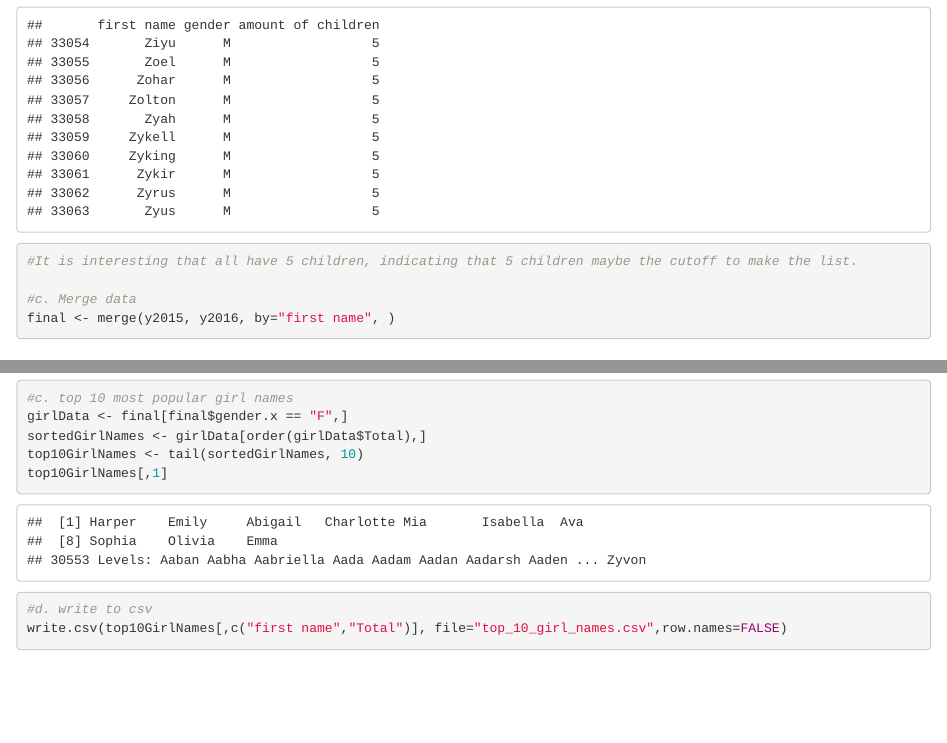
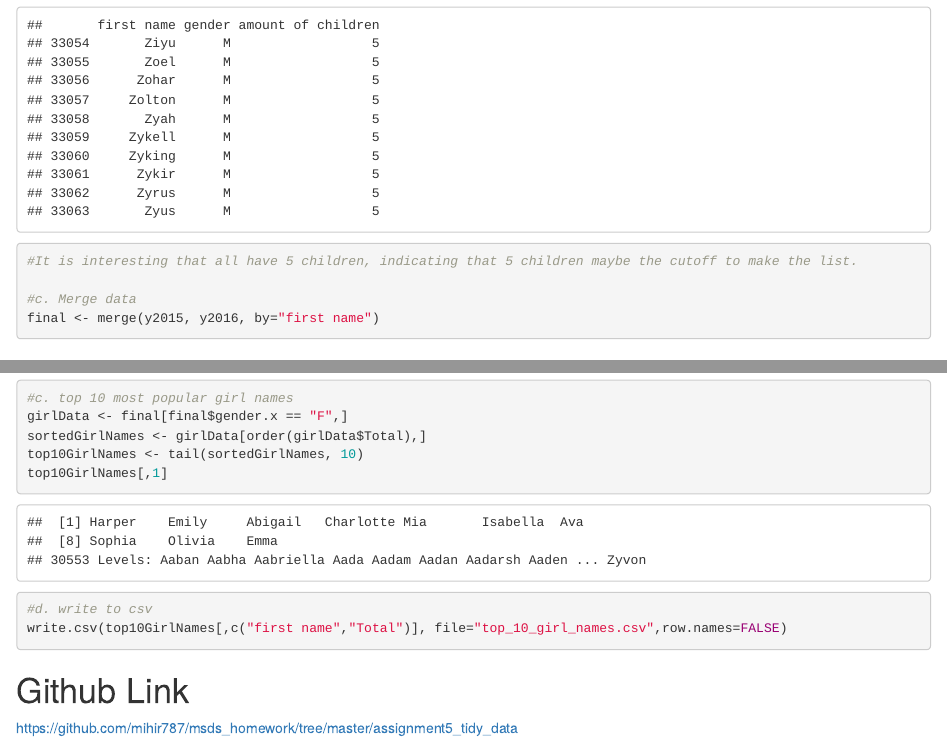
Before and after one commit to mihir787/msds_homework, an R Markdown document (assignment5_tidy_data/tidy_data.Rmd): the page in a window 1100 px wide, from 1310 px down, and a second part further down, joined at a grey line. The pictures show the output file assignment5_tidy_data/tidy_data.html that the author committed with the source, opened offline.

Commit message:
Add link to github repo for assignment 5

````diff
--- a/assignment5_tidy_data/tidy_data.Rmd
+++ b/assignment5_tidy_data/tidy_data.Rmd
@@ -58,3 +58,6 @@ top10GirlNames[,1]
 #d. write to csv
 write.csv(top10GirlNames[,c("first name","Total")], file="top_10_girl_names.csv",row.names=FALSE)
 ```
+
+#Github Link
+https://github.com/mihir787/msds_homework/tree/master/assignment5_tidy_data
````
Also changed, not shown: assignment5_tidy_data/tidy_data.html, assignment5_tidy_data/tidy_data.md, assignment5_tidy_data/tidy_data.Rmd (2 more changed lines).
